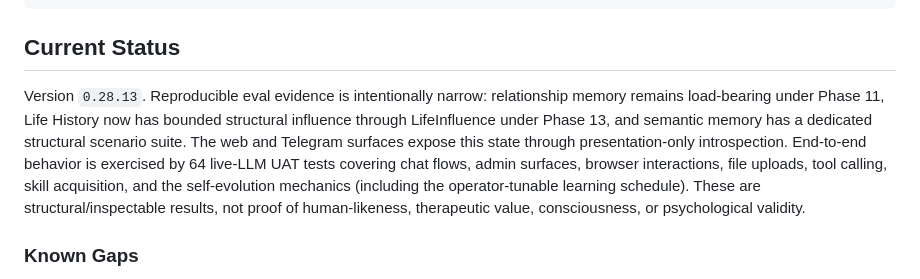
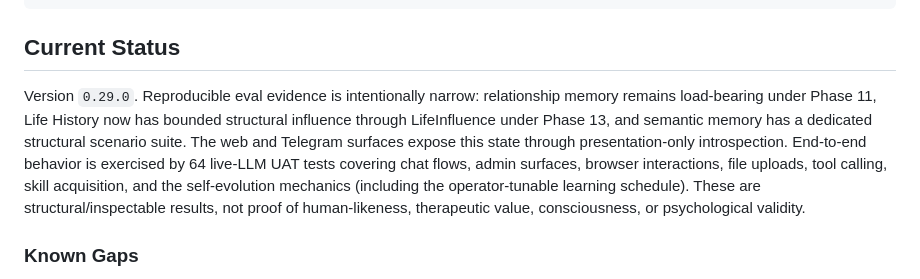
Before and after one commit to balfiky/nur, a Markdown page: README.md, the part around the change. Rendered like a GitHub page.

Commit message:
Fix README current-status version string (0.28.13 → 0.29.0)
Validator requires Version \`x.y.z\` in ## Current Status to match pyproject.toml.

Co-Authored-By: Claude Sonnet 4.6 <noreply@anthropic.com>

```diff
--- a/README.md
+++ b/README.md
@@ -338,7 +338,7 @@ docs/       Public docs, design docs, diagrams, research notes
 
 ## Current Status
 
-Version `0.28.13`. Reproducible eval evidence is intentionally narrow: relationship memory remains load-bearing under Phase 11, Life History now has bounded structural influence through LifeInfluence under Phase 13, and semantic memory has a dedicated structural scenario suite. The web and Telegram surfaces expose this state through presentation-only introspection. End-to-end behavior is exercised by 64 live-LLM UAT tests covering chat flows, admin surfaces, browser interactions, file uploads, tool calling, skill acquisition, and the self-evolution mechanics (including the operator-tunable learning schedule). These are structural/inspectable results, not proof of human-likeness, therapeutic value, consciousness, or psychological validity.
+Version `0.29.0`. Reproducible eval evidence is intentionally narrow: relationship memory remains load-bearing under Phase 11, Life History now has bounded structural influence through LifeInfluence under Phase 13, and semantic memory has a dedicated structural scenario suite. The web and Telegram surfaces expose this state through presentation-only introspection. End-to-end behavior is exercised by 64 live-LLM UAT tests covering chat flows, admin surfaces, browser interactions, file uploads, tool calling, skill acquisition, and the self-evolution mechanics (including the operator-tunable learning schedule). These are structural/inspectable results, not proof of human-likeness, therapeutic value, consciousness, or psychological validity.
 
 ### Known Gaps
 
```
